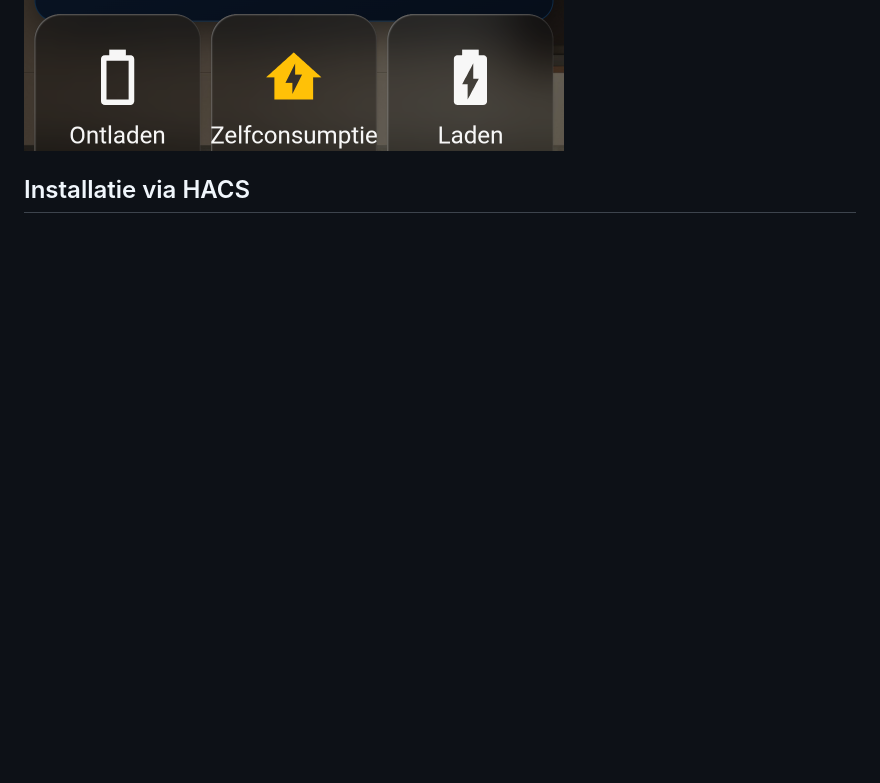
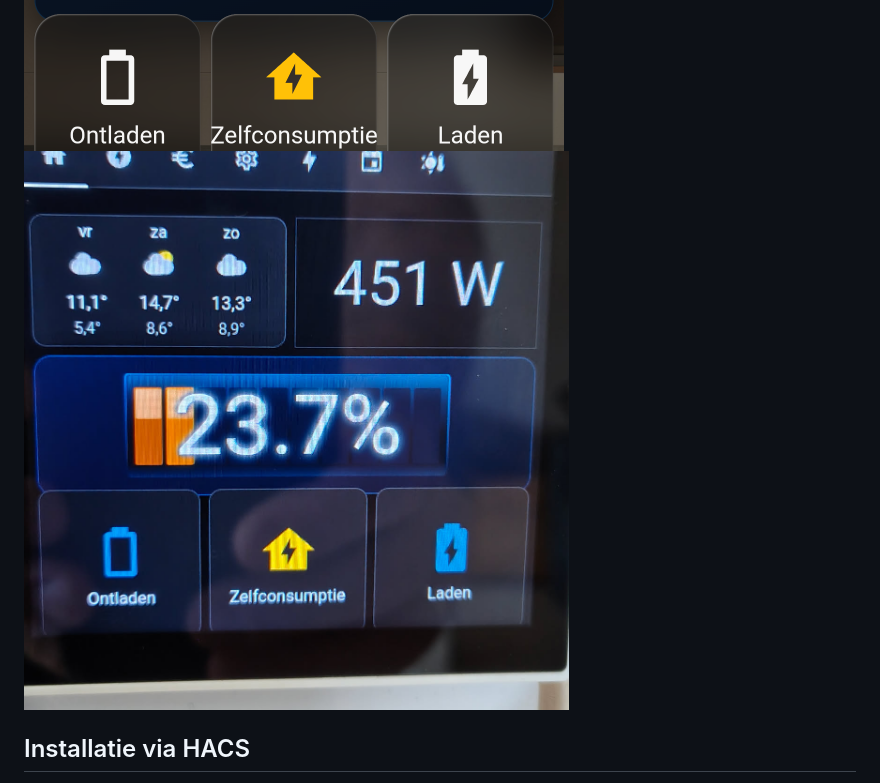
Before and after one commit to davidKooreman/battery-bar-card, a Markdown page: README.md, the part around one of its changes. Drawn GitHub-style; blank space fills up the shorter version.

Commit message:
README: add preview3.png image reference

```diff
--- a/README.md
+++ b/README.md
@@ -6,6 +6,7 @@ Een custom Lovelace card voor Home Assistant die batterijniveaus weergeeft als e
 
 ![Preview](preview.png)
 ![Preview 2](preview2.png)
+![Preview 3](preview3.png)
 
 ## Installatie via HACS
 
```
Also changed, not shown: other parts of README.md (+16 -16 lines).
